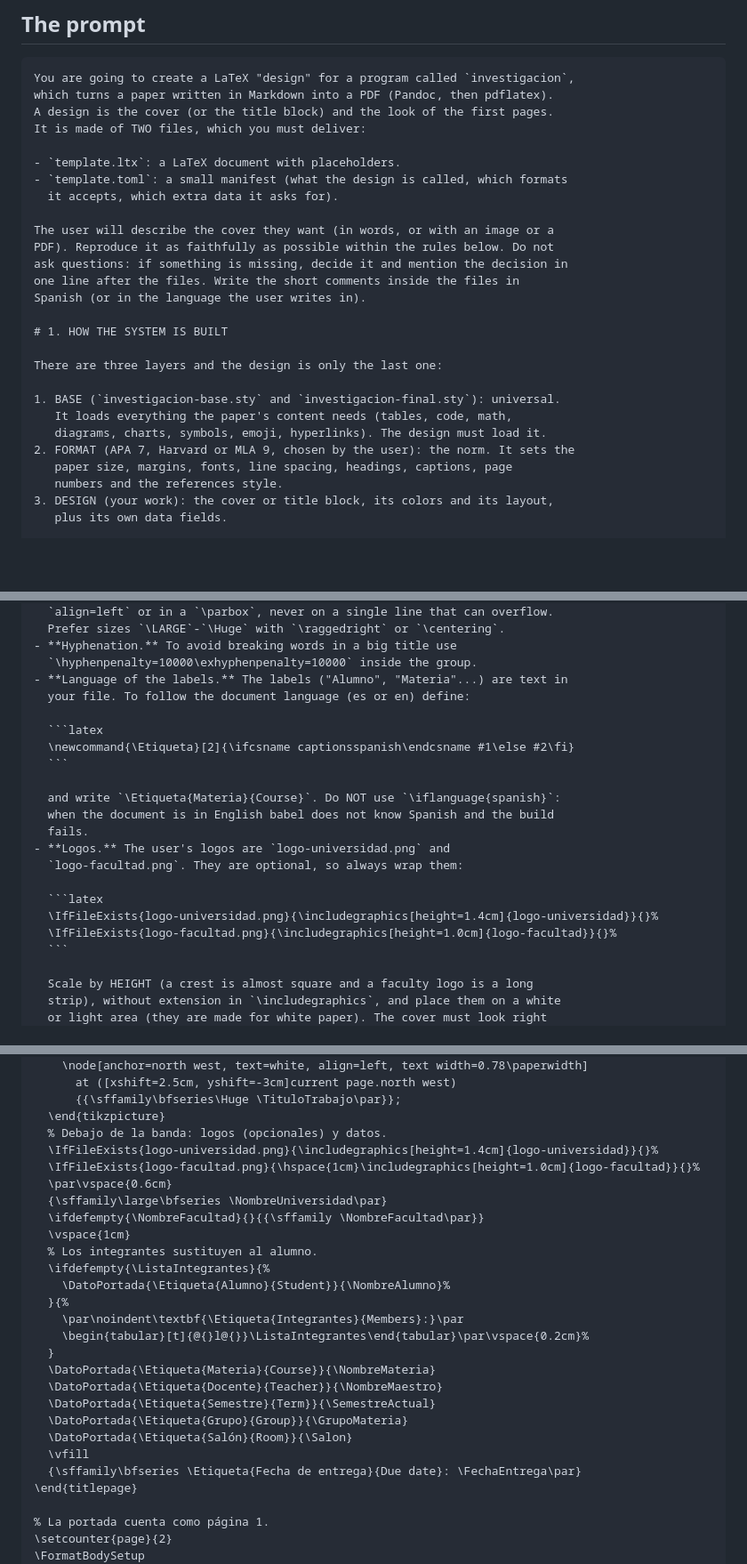
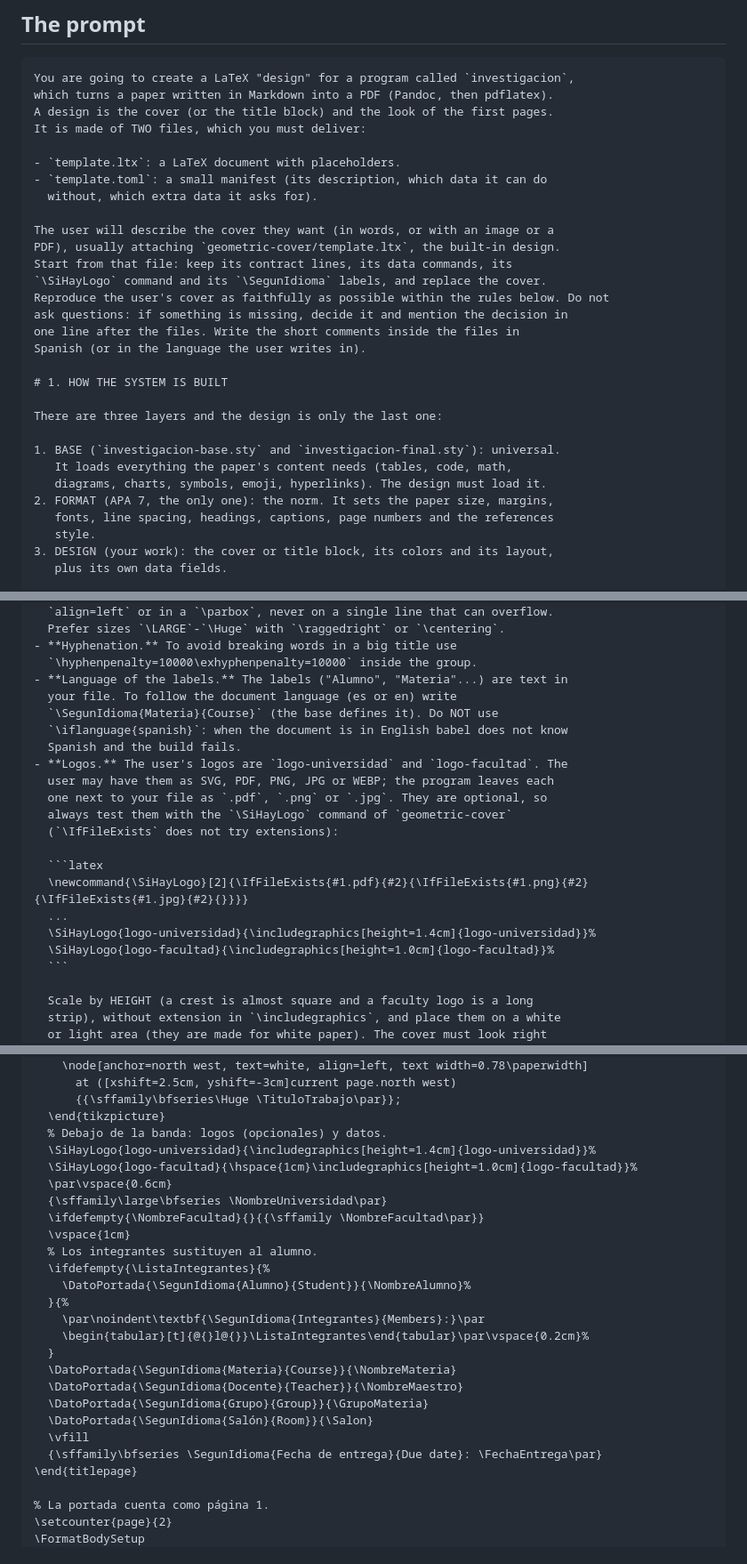
Before and after one commit to PeterOlveraO/FormatoInvestigaciones, a Markdown page: docs/prompts/design.md, 3 parts joined by grey strips. Shown at 89% size. GitHub-like rendering; blank space fills up the shorter version.

````diff
--- a/docs/prompts/design.md
+++ b/docs/prompts/design.md
@@ -37,11 +39,14 @@ A design is the cover (or the title block) and the look of the first pages.
 It is made of TWO files, which you must deliver:
 
 - `template.ltx`: a LaTeX document with placeholders.
-- `template.toml`: a small manifest (what the design is called, which formats
-  it accepts, which extra data it asks for).
+- `template.toml`: a small manifest (its description, which data it can do
+  without, which extra data it asks for).
 
 The user will describe the cover they want (in words, or with an image or a
-PDF). Reproduce it as faithfully as possible within the rules below. Do not
+PDF), usually attaching `geometric-cover/template.ltx`, the built-in design.
+Start from that file: keep its contract lines, its data commands, its
+`\SiHayLogo` command and its `\SegunIdioma` labels, and replace the cover.
+Reproduce the user's cover as faithfully as possible within the rules below. Do not
 ask questions: if something is missing, decide it and mention the decision in
 one line after the files. Write the short comments inside the files in
 Spanish (or in the language the user writes in).
@@ -53,9 +58,9 @@ There are three layers and the design is only the last one:
 1. BASE (`investigacion-base.sty` and `investigacion-final.sty`): universal.
    It loads everything the paper's content needs (tables, code, math,
    diagrams, charts, symbols, emoji, hyperlinks). The design must load it.
-2. FORMAT (APA 7, Harvard or MLA 9, chosen by the user): the norm. It sets the
-   paper size, margins, fonts, line spacing, headings, captions, page
-   numbers and the references style.
+2. FORMAT (APA 7, the only one): the norm. It sets the paper size, margins,
+   fonts, line spacing, headings, captions, page numbers and the references
+   style.
 3. DESIGN (your work): the cover or title block, its colors and its layout,
    plus its own data fields.
 
@@ -281,21 +283,21 @@ loads the `babel` library, so arrows such as `->` work in every language.
 - **Hyphenation.** To avoid breaking words in a big title use
   `\hyphenpenalty=10000\exhyphenpenalty=10000` inside the group.
 - **Language of the labels.** The labels ("Alumno", "Materia"...) are text in
-  your file. To follow the document language (es or en) define:
+  your file. To follow the document language (es or en) write
+  `\SegunIdioma{Materia}{Course}` (the base defines it). Do NOT use
+  `\iflanguage{spanish}`: when the document is in English babel does not know
+  Spanish and the build fails.
+- **Logos.** The user's logos are `logo-universidad` and `logo-facultad`. The
+  user may have them as SVG, PDF, PNG, JPG or WEBP; the program leaves each
+  one next to your file as `.pdf`, `.png` or `.jpg`. They are optional, so
+  always test them with the `\SiHayLogo` command of `geometric-cover`
+  (`\IfFileExists` does not try extensions):
 
   ```latex
-  \newcommand{\Etiqueta}[2]{\ifcsname captionsspanish\endcsname #1\else #2\fi}
-  ```
-
-  and write `\Etiqueta{Materia}{Course}`. Do NOT use `\iflanguage{spanish}`:
-  when the document is in English babel does not know Spanish and the build
-  fails.
-- **Logos.** The user's logos are `logo-universidad.png` and
-  `logo-facultad.png`. They are optional, so always wrap them:
-
-  ```latex
-  \IfFileExists{logo-universidad.png}{\includegraphics[height=1.4cm]{logo-universidad}}{}%
-  \IfFileExists{logo-facultad.png}{\includegraphics[height=1.0cm]{logo-facultad}}{}%
+  \newcommand{\SiHayLogo}[2]{\IfFileExists{#1.pdf}{#2}{\IfFileExists{#1.png}{#2}{\IfFileExists{#1.jpg}{#2}{}}}}
+  ...
+  \SiHayLogo{logo-universidad}{\includegraphics[height=1.4cm]{logo-universidad}}%
+  \SiHayLogo{logo-facultad}{\includegraphics[height=1.0cm]{logo-facultad}}%
   ```
 
   Scale by HEIGHT (a crest is almost square and a faculty logo is a long
@@ -422,26 +420,25 @@ required = false
       {{\sffamily\bfseries\Huge \TituloTrabajo\par}};
   \end{tikzpicture}
   % Debajo de la banda: logos (opcionales) y datos.
-  \IfFileExists{logo-universidad.png}{\includegraphics[height=1.4cm]{logo-universidad}}{}%
-  \IfFileExists{logo-facultad.png}{\hspace{1cm}\includegraphics[height=1.0cm]{logo-facultad}}{}%
+  \SiHayLogo{logo-universidad}{\includegraphics[height=1.4cm]{logo-universidad}}%
+  \SiHayLogo{logo-facultad}{\hspace{1cm}\includegraphics[height=1.0cm]{logo-facultad}}%
   \par\vspace{0.6cm}
   {\sffamily\large\bfseries \NombreUniversidad\par}
   \ifdefempty{\NombreFacultad}{}{{\sffamily \NombreFacultad\par}}
   \vspace{1cm}
   % Los integrantes sustituyen al alumno.
   \ifdefempty{\ListaIntegrantes}{%
-    \DatoPortada{\Etiqueta{Alumno}{Student}}{\NombreAlumno}%
+    \DatoPortada{\SegunIdioma{Alumno}{Student}}{\NombreAlumno}%
   }{%
-    \par\noindent\textbf{\Etiqueta{Integrantes}{Members}:}\par
+    \par\noindent\textbf{\SegunIdioma{Integrantes}{Members}:}\par
     \begin{tabular}[t]{@{}l@{}}\ListaIntegrantes\end{tabular}\par\vspace{0.2cm}%
   }
-  \DatoPortada{\Etiqueta{Materia}{Course}}{\NombreMateria}
-  \DatoPortada{\Etiqueta{Docente}{Teacher}}{\NombreMaestro}
-  \DatoPortada{\Etiqueta{Semestre}{Term}}{\SemestreActual}
-  \DatoPortada{\Etiqueta{Grupo}{Group}}{\GrupoMateria}
-  \DatoPortada{\Etiqueta{Salón}{Room}}{\Salon}
+  \DatoPortada{\SegunIdioma{Materia}{Course}}{\NombreMateria}
+  \DatoPortada{\SegunIdioma{Docente}{Teacher}}{\NombreMaestro}
+  \DatoPortada{\SegunIdioma{Grupo}{Group}}{\GrupoMateria}
+  \DatoPortada{\SegunIdioma{Salón}{Room}}{\Salon}
   \vfill
-  {\sffamily\bfseries \Etiqueta{Fecha de entrega}{Due date}: \FechaEntrega\par}
+  {\sffamily\bfseries \SegunIdioma{Fecha de entrega}{Due date}: \FechaEntrega\par}
 \end{titlepage}
 
 % La portada cuenta como página 1.
````
Also changed, not shown: other parts of docs/prompts/design.md (+32 -39 lines), docs/prompts/paper.md (+19 -19 lines).
